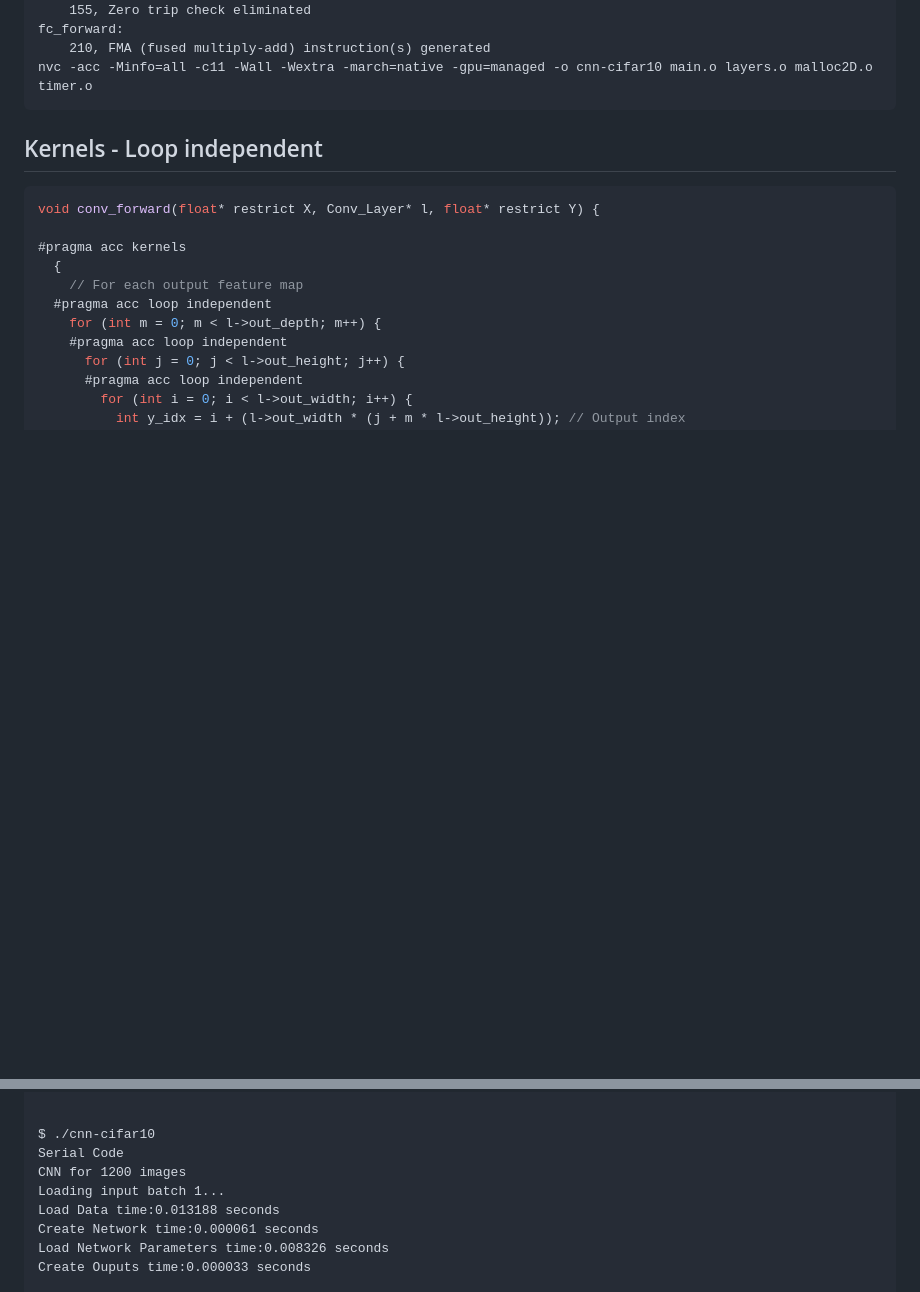
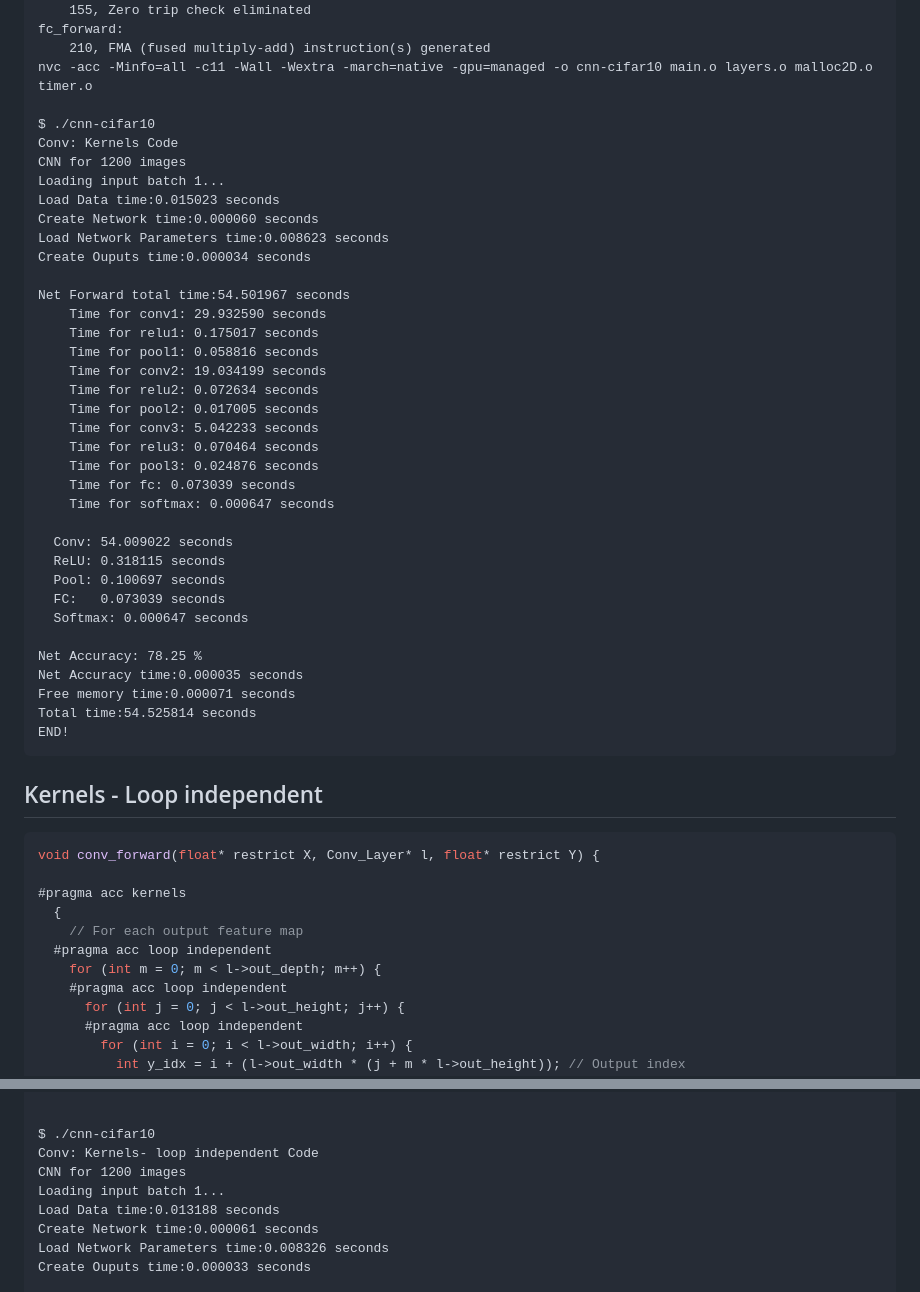
Before and after one commit to oliatsm/cnn-cifar10_0, a Markdown page: Notes/6.5-Parallel-Constructs.md, 2 parts joined by grey strips. GitHub-like rendering; blank space fills up the shorter version.

````diff
--- a/Notes/6.5-Parallel-Constructs.md
+++ b/Notes/6.5-Parallel-Constructs.md
@@ -79,6 +79,40 @@ pool_forward:
 fc_forward:
     210, FMA (fused multiply-add) instruction(s) generated
 nvc -acc -Minfo=all -c11 -Wall -Wextra -march=native -gpu=managed -o cnn-cifar10 main.o layers.o malloc2D.o timer.o
+
+$ ./cnn-cifar10
+Conv: Kernels Code
+CNN for 1200 images
+Loading input batch 1...
+Load Data time:0.015023 seconds
+Create Network time:0.000060 seconds
+Load Network Parameters time:0.008623 seconds
+Create Ouputs time:0.000034 seconds
+
+Net Forward total time:54.501967 seconds
+    Time for conv1: 29.932590 seconds
+    Time for relu1: 0.175017 seconds
+    Time for pool1: 0.058816 seconds
+    Time for conv2: 19.034199 seconds
+    Time for relu2: 0.072634 seconds
+    Time for pool2: 0.017005 seconds
+    Time for conv3: 5.042233 seconds
+    Time for relu3: 0.070464 seconds
+    Time for pool3: 0.024876 seconds
+    Time for fc: 0.073039 seconds
+    Time for softmax: 0.000647 seconds
+
+  Conv: 54.009022 seconds
+  ReLU: 0.318115 seconds
+  Pool: 0.100697 seconds
+  FC:   0.073039 seconds
+  Softmax: 0.000647 seconds
+
+Net Accuracy: 78.25 %
+Net Accuracy time:0.000035 seconds
+Free memory time:0.000071 seconds
+Total time:54.525814 seconds
+END!
 ```
 
 
@@ -143,7 +177,7 @@ nvc -acc -Minfo=all -c11 -Wall -Wextra -march=native -gpu=managed -o cnn-cifar10
 
 
 $ ./cnn-cifar10
-Serial Code
+Conv: Kernels- loop independent Code
 CNN for 1200 images
 Loading input batch 1...
 Load Data time:0.013188 seconds
````
Also changed, not shown: other parts of Notes/6.5-Parallel-Constructs.md (+43 -2 lines), Notes/6.6-Padding-Struct.md (added, +39 -0 lines).
